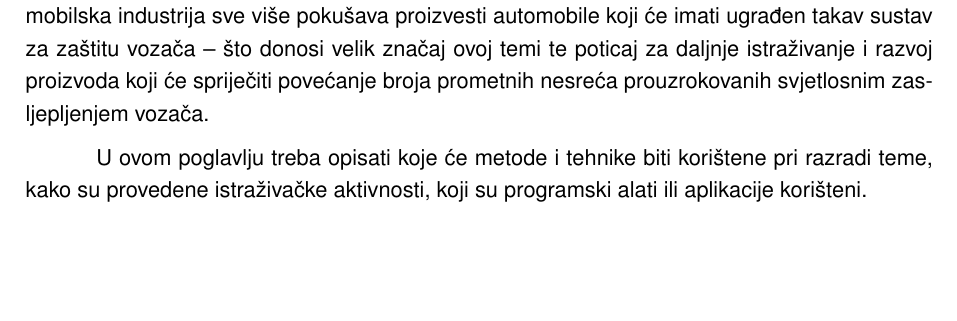
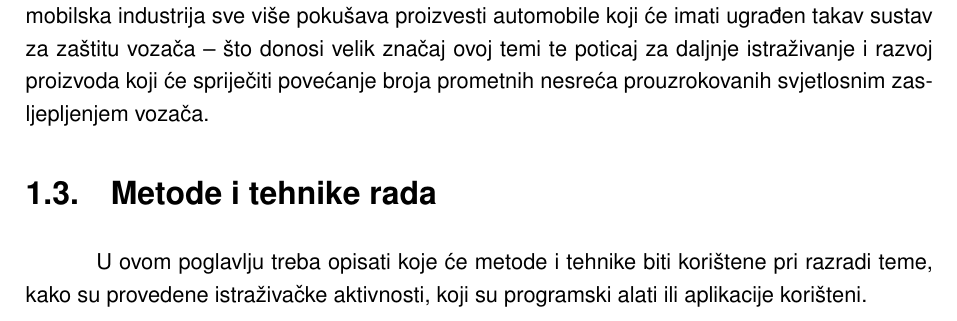
Before and after one commit to StjepanPetrovic/Prilagodljiv-sustav-za-smanjenje-svjetlosnog-zasljepljivanja-vozaca, a LaTeX document (main.tex): part of page 7 of 19, cut so that both start at the same text, the shorter picture padded with empty space. Compiled offline with pdfLaTeX.

Commit message:
Dodana sekcija "Metode i tehnike rada" u Uvod (nije jos napisana)
Postojalo je poglavlje pod tim imenom ali sad je sekcija unutar poglavlja Uvod

```diff
--- a/main.tex
+++ b/main.tex
@@ -62,4 +62,6 @@ Motivacija za odabir ove teme mi je bila misao da ću se okušati u stvaranju su
 
 Velik je broj nesreća prouzrokovan svjetlosnim zasljepljenjem vozača, a još veći je broj vozila koji se svakim danom povećava na prometnicama širom svijeta, stoga moderna automobilska industrija sve više pokušava proizvesti automobile koji će imati ugrađen takav sustav za zaštitu vozača – što donosi velik značaj ovoj temi te poticaj za daljnje istraživanje i razvoj proizvoda koji će spriječiti povećanje broja prometnih nesreća prouzrokovanih svjetlosnim zasljepljenjem vozača.
 
+\section{Metode i tehnike rada}
+
 U ovom poglavlju treba opisati koje će metode i tehnike biti korištene pri razradi teme, kako su provedene istraživačke aktivnosti, koji su programski alati ili aplikacije korišteni.
```
Also changed, not shown: main.tex (2 more changed lines).
